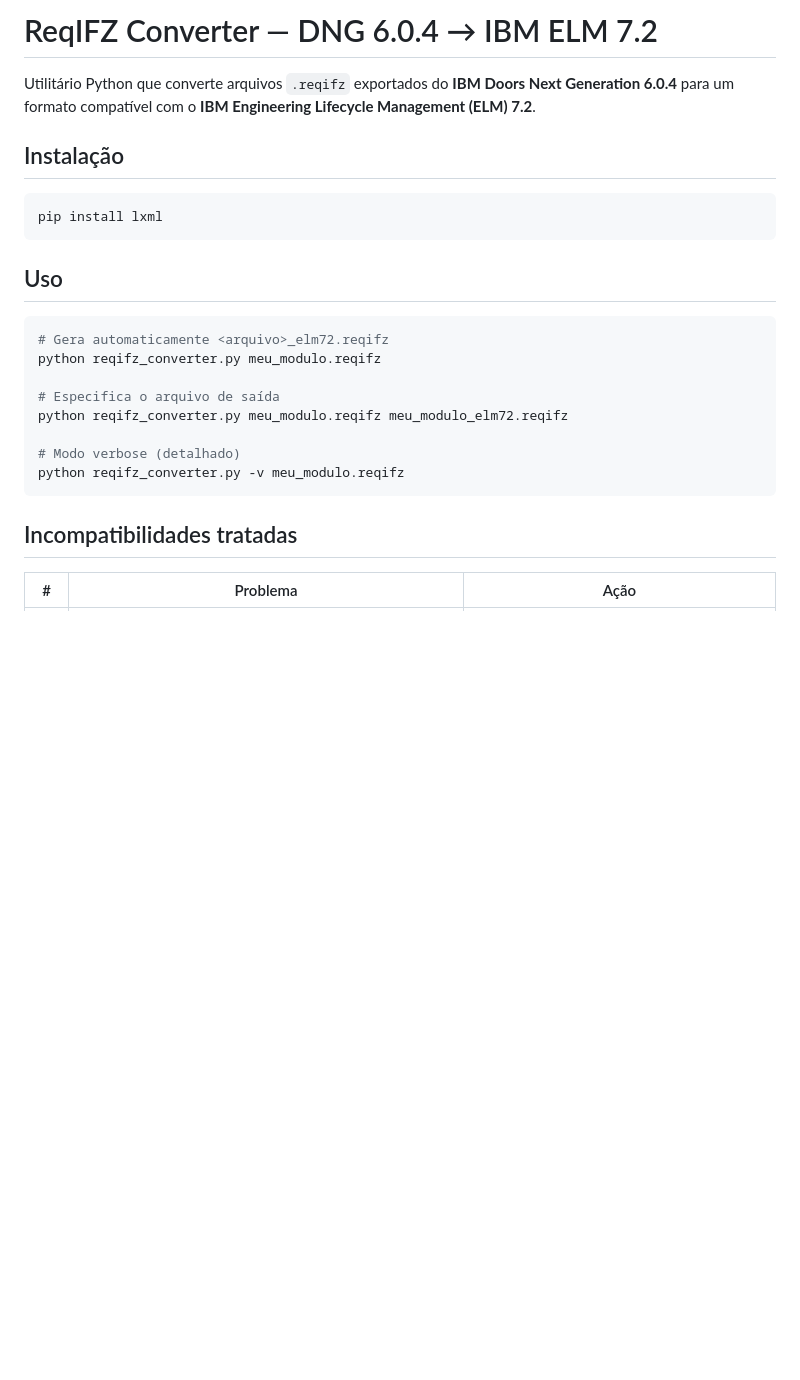
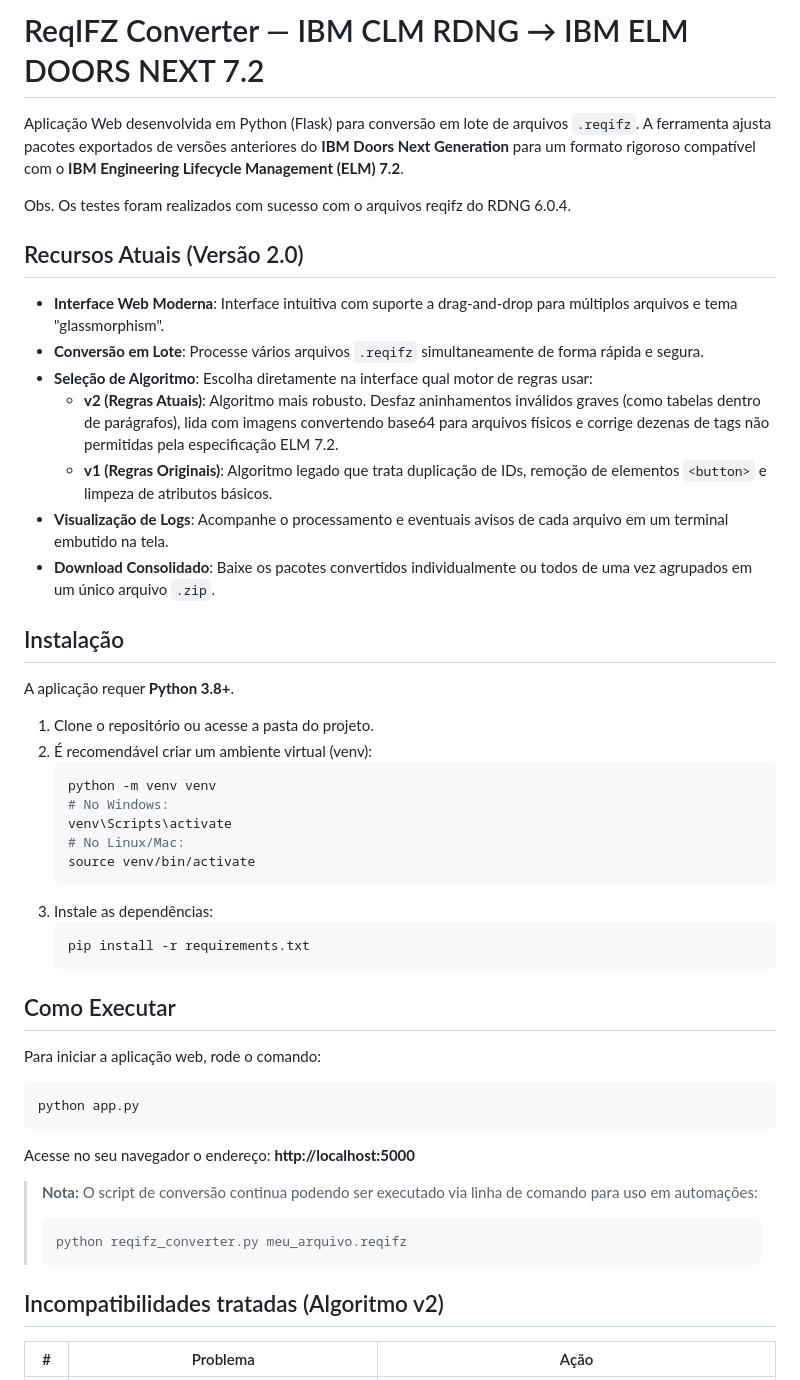
Before and after one commit to carlosfportela/reqifz-converter, a Markdown page: README.md, the part around one of its changes. GitHub-like rendering; blank space fills up the shorter version.

````diff
--- a/README.md
+++ b/README.md
@@ -1,27 +1,53 @@
-# ReqIFZ Converter — DNG 6.0.4 → IBM ELM 7.2
+# ReqIFZ Converter — IBM CLM RDNG  → IBM ELM DOORS NEXT 7.2
 
-Utilitário Python que converte arquivos `.reqifz` exportados do **IBM Doors Next Generation 6.0.4** para um formato compatível com o **IBM Engineering Lifecycle Management (ELM) 7.2**.
+Aplicação Web desenvolvida em Python (Flask) para conversão em lote de arquivos `.reqifz`. A ferramenta ajusta pacotes exportados de versões anteriores do **IBM Doors Next Generation** para um formato rigoroso compatível com o **IBM Engineering Lifecycle Management (ELM) 7.2**.
+
+Obs. Os testes foram realizados com sucesso com o arquivos reqifz do RDNG 6.0.4.
+
+## Recursos Atuais (Versão 2.0)
+
+- **Interface Web Moderna**: Interface intuitiva com suporte a drag-and-drop para múltiplos arquivos e tema "glassmorphism".
+- **Conversão em Lote**: Processe vários arquivos `.reqifz` simultaneamente de forma rápida e segura.
+- **Seleção de Algoritmo**: Escolha diretamente na interface qual motor de regras usar:
+  - **v2 (Regras Atuais)**: Algoritmo mais robusto. Desfaz aninhamentos inválidos graves (como tabelas dentro de parágrafos), lida com imagens convertendo base64 para arquivos físicos e corrige dezenas de tags não permitidas pela especificação ELM 7.2.
+  - **v1 (Regras Originais)**: Algoritmo legado que trata duplicação de IDs, remoção de elementos `<button>` e limpeza de atributos básicos.
+- **Visualização de Logs**: Acompanhe o processamento e eventuais avisos de cada arquivo em um terminal embutido na tela.
+- **Download Consolidado**: Baixe os pacotes convertidos individualmente ou todos de uma vez agrupados em um único arquivo `.zip`.
 
 ## Instalação
 
+A aplicação requer **Python 3.8+**.
+
+1. Clone o repositório ou acesse a pasta do projeto.
+2. É recomendável criar um ambiente virtual (venv):
+   ```bash
+   python -m venv venv
+   # No Windows:
+   venv\Scripts\activate
+   # No Linux/Mac:
+   source venv/bin/activate
+   ```
+3. Instale as dependências:
+   ```bash
+   pip install -r requirements.txt
+   ```
+
+## Como Executar
+
+Para iniciar a aplicação web, rode o comando:
+
 ```bash
-pip install lxml
+python app.py
 ```
 
-## Uso
+Acesse no seu navegador o endereço: **http://localhost:5000**
 
-```bash
-# Gera automaticamente <arquivo>_elm72.reqifz
-python reqifz_converter.py meu_modulo.reqifz
+> **Nota:** O script de conversão continua podendo ser executado via linha de comando para uso em automações:
+> ```bash
+> python reqifz_converter.py meu_arquivo.reqifz
+> ```
 
-# Especifica o arquivo de saída
-python reqifz_converter.py meu_modulo.reqifz meu_modulo_elm72.reqifz
-
-# Modo verbose (detalhado)
-python reqifz_converter.py -v meu_modulo.reqifz
-```
-
-## Incompatibilidades tratadas
+## Incompatibilidades tratadas (Algoritmo v2)
 
 | # | Problema | Ação |
 |---|----------|------|
````
Also changed, not shown: other parts of README.md (+24 -30 lines).
